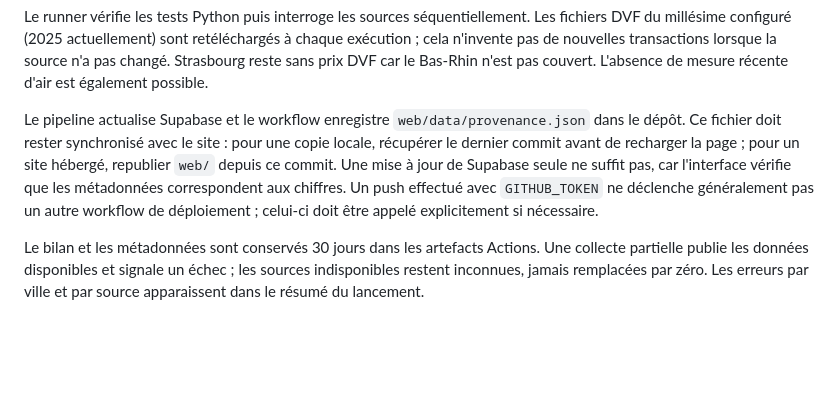
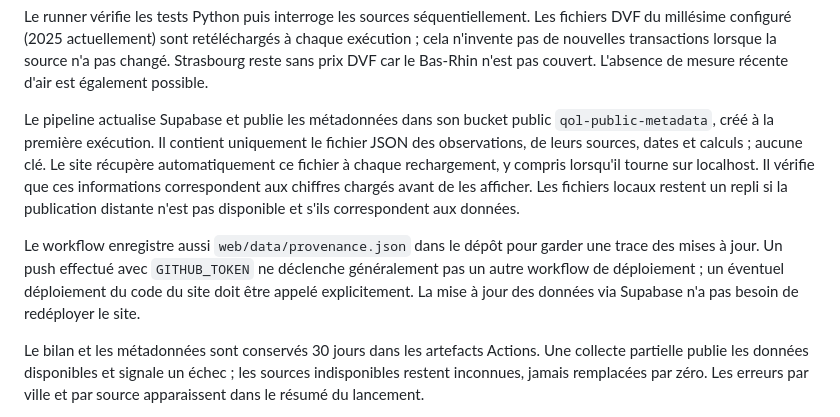
Before and after one commit to clemence6/france-quality-of-life, a Markdown page: README.md, the part around the change. Rendered like a GitHub page; blank space fills up the shorter version.

```diff
--- a/README.md
+++ b/README.md
@@ -99,13 +99,19 @@ Les fichiers DVF du millésime configuré (2025 actuellement) sont retélécharg
 source n'a pas changé. Strasbourg reste sans prix DVF car le Bas-Rhin n'est
 pas couvert. L'absence de mesure récente d'air est également possible.
 
-Le pipeline actualise Supabase et le workflow enregistre `web/data/provenance.json`
-dans le dépôt. Ce fichier doit rester synchronisé avec le site : pour une copie
-locale, récupérer le dernier commit avant de recharger la page ; pour un site
-hébergé, republier `web/` depuis ce commit. Une mise à jour de Supabase seule ne
-suffit pas, car l'interface vérifie que les métadonnées correspondent aux chiffres.
-Un push effectué avec `GITHUB_TOKEN` ne déclenche généralement pas un autre
-workflow de déploiement ; celui-ci doit être appelé explicitement si nécessaire.
+Le pipeline actualise Supabase et publie les métadonnées dans son bucket public
+`qol-public-metadata`, créé à la première exécution. Il contient uniquement le
+fichier JSON des observations, de leurs sources, dates et calculs ; aucune clé.
+Le site récupère automatiquement ce fichier à chaque rechargement, y compris
+lorsqu'il tourne sur localhost. Il vérifie que ces informations correspondent
+aux chiffres chargés avant de les afficher. Les fichiers locaux restent un repli
+si la publication distante n'est pas disponible et s'ils correspondent aux données.
+
+Le workflow enregistre aussi `web/data/provenance.json` dans le dépôt pour garder
+une trace des mises à jour. Un push effectué avec `GITHUB_TOKEN` ne déclenche
+généralement pas un autre workflow de déploiement ; un éventuel déploiement du
+code du site doit être appelé explicitement. La mise à jour des données via
+Supabase n'a pas besoin de redéployer le site.
 
 Le bilan et les métadonnées sont conservés 30 jours dans les artefacts Actions.
 Une collecte partielle publie les données disponibles et signale un échec ;
```
